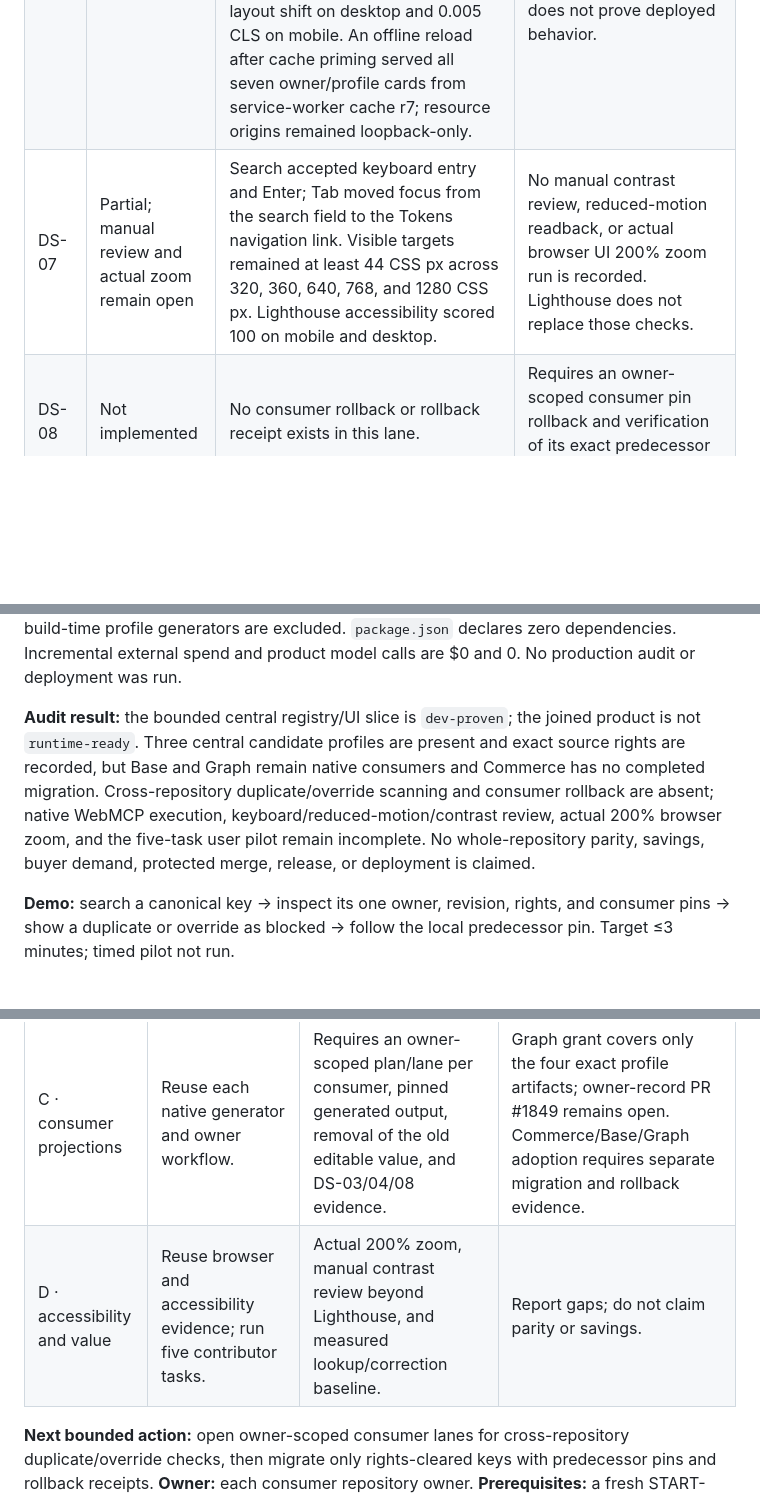
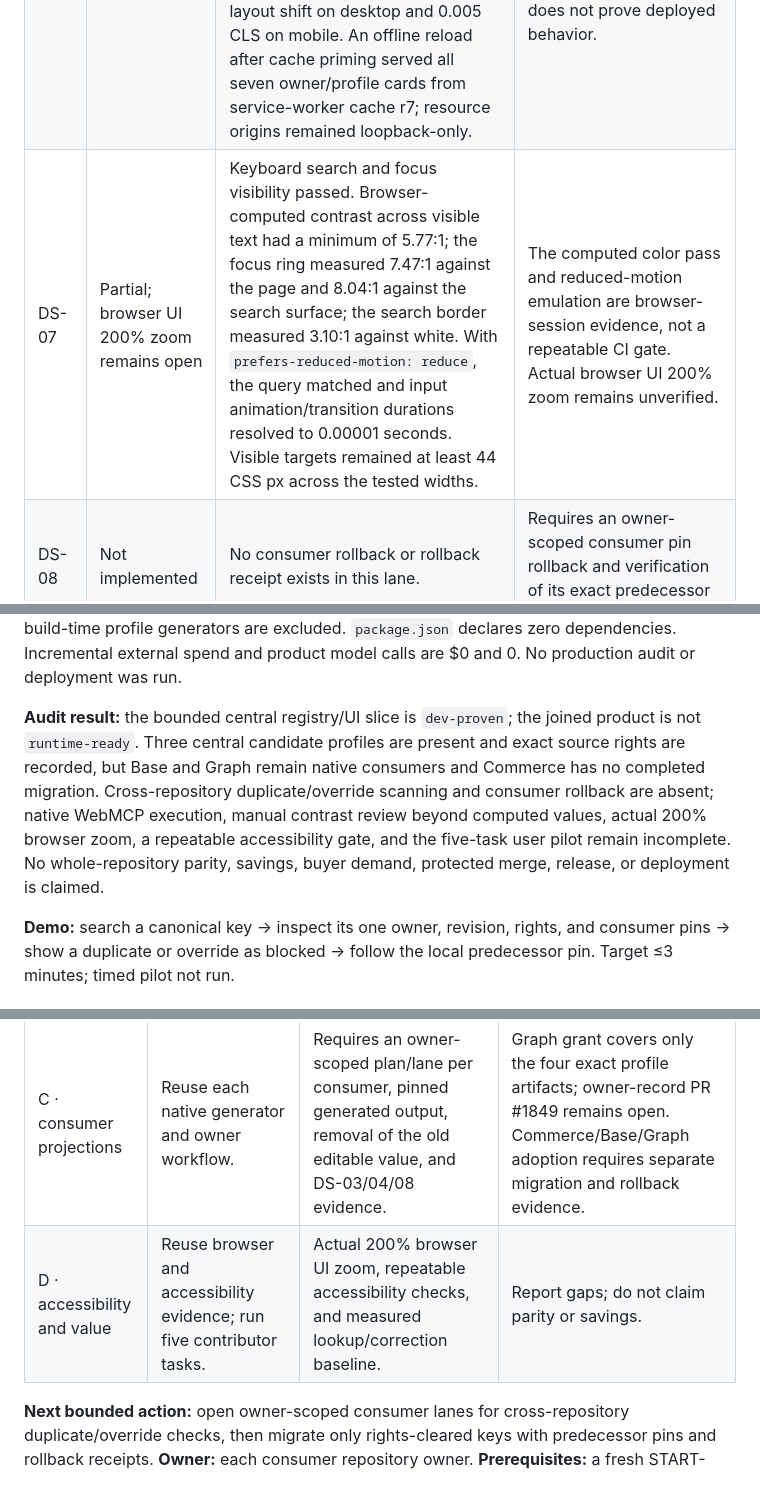
Before and after one commit to huijoohwee/agentic-design-system, a Markdown page: prd-tad-adr-mvp-gtm-agentic-design-system.md, 3 parts joined by grey strips. Rendered like a GitHub page; blank space fills up the shorter version.

```diff
--- a/prd-tad-adr-mvp-gtm-agentic-design-system.md
+++ b/prd-tad-adr-mvp-gtm-agentic-design-system.md
@@ -189,14 +189,14 @@ Audit surface: authoring lane `agent/device-0232231d4a19/design-system-registry`
 | DS-04 | Partial | The registry checker rejects a conflicting declaration in its site fixtures and scans site CSS/HTML/JS for Commerce variables. | It does not scan consumer cascade layers or all product declarations; consumer override prevention remains unproven. |
 | DS-05 | Pass for declared rights boundaries | `design-license-boundary-check` verifies the central/Base and Commerce MIT evidence plus the exact four-file Graph grant. The Graph repository's default private classification remains in force outside those four files. Graph PR #1849 records the grant; its docs-contract and Integration Gate checks pass, and the PR remains open. | No other Graph source or future revision is cleared. Owner-record integration is still pending. |
 | DS-06 | Pass for the local static candidate | At `http://127.0.0.1:4173/`, widths 320, 360, 640, 768, and 1280 CSS px had matching document/body widths; visible controls remained at least 44 CSS px high. Keyboard search for `#shared-data-view` returned one owner, one profile, and nine keys. Mobile and desktop Lighthouse each passed all 54 audits, including zero cumulative layout shift on desktop and 0.005 CLS on mobile. An offline reload after cache priming served all seven owner/profile cards from service-worker cache r7; resource origins remained loopback-only. | This is browser-session evidence, not a repeatable automated browser gate. Offline proof covers only the primed local cache and does not prove deployed behavior. |
-| DS-07 | Partial; manual review and actual zoom remain open | Search accepted keyboard entry and Enter; Tab moved focus from the search field to the Tokens navigation link. Visible targets remained at least 44 CSS px across 320, 360, 640, 768, and 1280 CSS px. Lighthouse accessibility scored 100 on mobile and desktop. | No manual contrast review, reduced-motion readback, or actual browser UI 200% zoom run is recorded. Lighthouse does not replace those checks. |
+| DS-07 | Partial; browser UI 200% zoom remains open | Keyboard search and focus visibility passed. Browser-computed contrast across visible text had a minimum of 5.77:1; the focus ring measured 7.47:1 against the page and 8.04:1 against the search surface; the search border measured 3.10:1 against white. With `prefers-reduced-motion: reduce`, the query matched and input animation/transition durations resolved to 0.00001 seconds. Visible targets remained at least 44 CSS px across the tested widths. | The computed color pass and reduced-motion emulation are browser-session evidence, not a repeatable CI gate. Actual browser UI 200% zoom remains unverified. |
 | DS-08 | Not implemented | No consumer rollback or rollback receipt exists in this lane. | Requires an owner-scoped consumer pin rollback and verification of its exact predecessor revision/digest. |
 | DS-09 | Pass | `npm run dev` printed `http://127.0.0.1:4173/`; the page and local profile/catalog/script/favicon resources returned HTTP 200. Resource origins remained loopback-only. The server binds only `127.0.0.1`, uses a strict file allowlist, and has zero declared runtime dependencies. | No production deployment is implied. |
 | DS-10 | Partial; shared read-only contract passes | `npm run check:design-system` verifies browser query fixtures, WebMCP stub registration, equal MCP/WebMCP names and schemas, and a real stdio MCP initialize/list/call exchange. The live browser correctly reports that WebMCP is unavailable and keeps search active. | Native WebMCP execution could not be tested because this browser exposes no `document.modelContext`; verify on a supporting browser before claiming native browser-tool execution. |
 
 Additional local evidence at predecessor head `a1c56f8ba3c3b8892897fcdbf6d61ed09784b6b7`: `npm run check:design-system`, `node scripts/check-public-release.mjs`, and `git diff --check` passed. The live AOS `land` recheck reported `no pull-request integration capability selected`; `.agentic-os.json` did not bind the PR route, leaving the lane projection's PR number null. `queue show` confirmed that the current provider requires the Integration Gate but has no required pull-request rule; provider policy is a separate repository-authority action. The site contains 86,812 bytes across 13 files; predecessor lane has 24 changed paths; the largest changed file is 563 lines; runtime-module additions are within the three-module budget when build-time profile generators are excluded. `package.json` declares zero dependencies. Incremental external spend and product model calls are $0 and 0. No production audit or deployment was run.
 
-**Audit result:** the bounded central registry/UI slice is `dev-proven`; the joined product is not `runtime-ready`. Three central candidate profiles are present and exact source rights are recorded, but Base and Graph remain native consumers and Commerce has no completed migration. Cross-repository duplicate/override scanning and consumer rollback are absent; native WebMCP execution, keyboard/reduced-motion/contrast review, actual 200% browser zoom, and the five-task user pilot remain incomplete. No whole-repository parity, savings, buyer demand, protected merge, release, or deployment is claimed.
+**Audit result:** the bounded central registry/UI slice is `dev-proven`; the joined product is not `runtime-ready`. Three central candidate profiles are present and exact source rights are recorded, but Base and Graph remain native consumers and Commerce has no completed migration. Cross-repository duplicate/override scanning and consumer rollback are absent; native WebMCP execution, manual contrast review beyond computed values, actual 200% browser zoom, a repeatable accessibility gate, and the five-task user pilot remain incomplete. No whole-repository parity, savings, buyer demand, protected merge, release, or deployment is claimed.
 
 **Demo:** search a canonical key → inspect its one owner, revision, rights, and consumer pins → show a duplicate or override as blocked → follow the local predecessor pin. Target ≤3 minutes; timed pilot not run.
 
@@ -207,7 +207,7 @@ Additional local evidence at predecessor head `a1c56f8ba3c3b8892897fcdbf6d61ed09
 | A · registry baseline | P1, unvalidated; reuse the existing static catalog and exact owner-source pins. | Four owner references and rights states grounded; Commerce, Base, and exact-grant Graph candidates verified. | Keep every profile draft until its consumer lane and owner receipt are complete. |
 | B · central contract and UI | Reuse existing local assets, schema, and search; zero paid dependencies. | Local search, 114-key singleton fixtures, read-only MCP, WebMCP adapter, offline UI, and strict public-file check are implemented; DS-02/04, DS-07, and native WebMCP evidence remain partial. | Keep the catalog draft; do not claim all-repository singleton coverage without owner-scoped consumer checks. |
 | C · consumer projections | Reuse each native generator and owner workflow. | Requires an owner-scoped plan/lane per consumer, pinned generated output, removal of the old editable value, and DS-03/04/08 evidence. | Graph grant covers only the four exact profile artifacts; owner-record PR #1849 remains open. Commerce/Base/Graph adoption requires separate migration and rollback evidence. |
-| D · accessibility and value | Reuse browser and accessibility evidence; run five contributor tasks. | Actual 200% zoom, manual contrast review beyond Lighthouse, and measured lookup/correction baseline. | Report gaps; do not claim parity or savings. |
+| D · accessibility and value | Reuse browser and accessibility evidence; run five contributor tasks. | Actual 200% browser UI zoom, repeatable accessibility checks, and measured lookup/correction baseline. | Report gaps; do not claim parity or savings. |
 
 **Next bounded action:** open owner-scoped consumer lanes for cross-repository duplicate/override checks, then migrate only rights-cleared keys with predecessor pins and rollback receipts. **Owner:** each consumer repository owner. **Prerequisites:** a fresh START-bound plan/mission and scoped adoption receipt per consumer; Graph values are centrally permitted only for the four exact source artifacts. **Estimate:** no ETA until those owner decisions and lane receipts exist. **Caps per lane:** ≤25 paths, ≤100 kB shipped delta, ≤1 new runtime module, <600 lines/module, $0 spend, 0 model tokens. **Completion check:** each consumer independently rejects duplicate/override fixtures and proves generated output, predecessor rollback, and protected integration. **Recheck trigger:** consumer owner grants a scoped lane; native WebMCP test reopens when the browser exposes `document.modelContext`.
 
```
Also changed, not shown: other parts of prd-tad-adr-mvp-gtm-agentic-design-system.md (+10 -10 lines).
